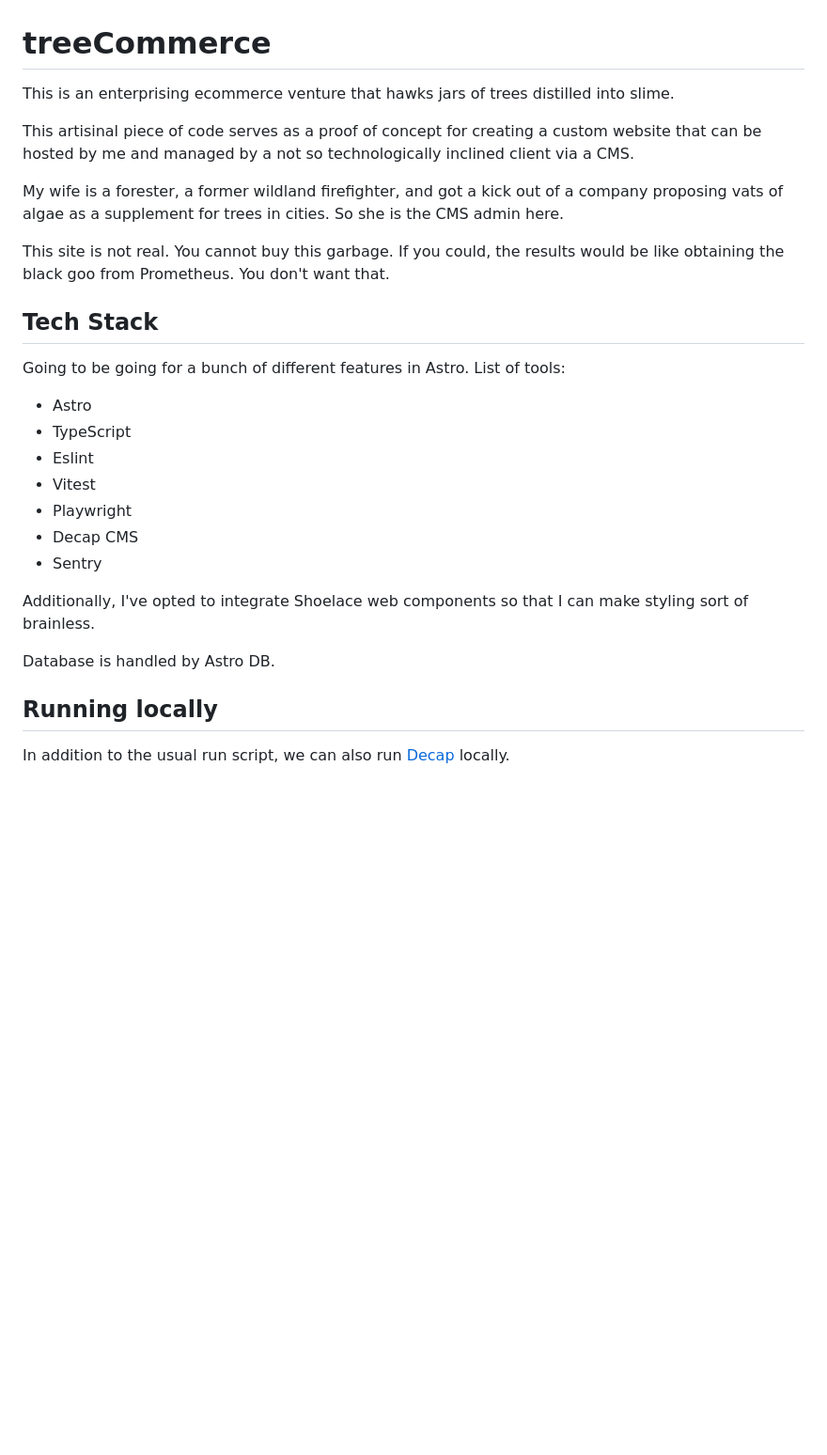
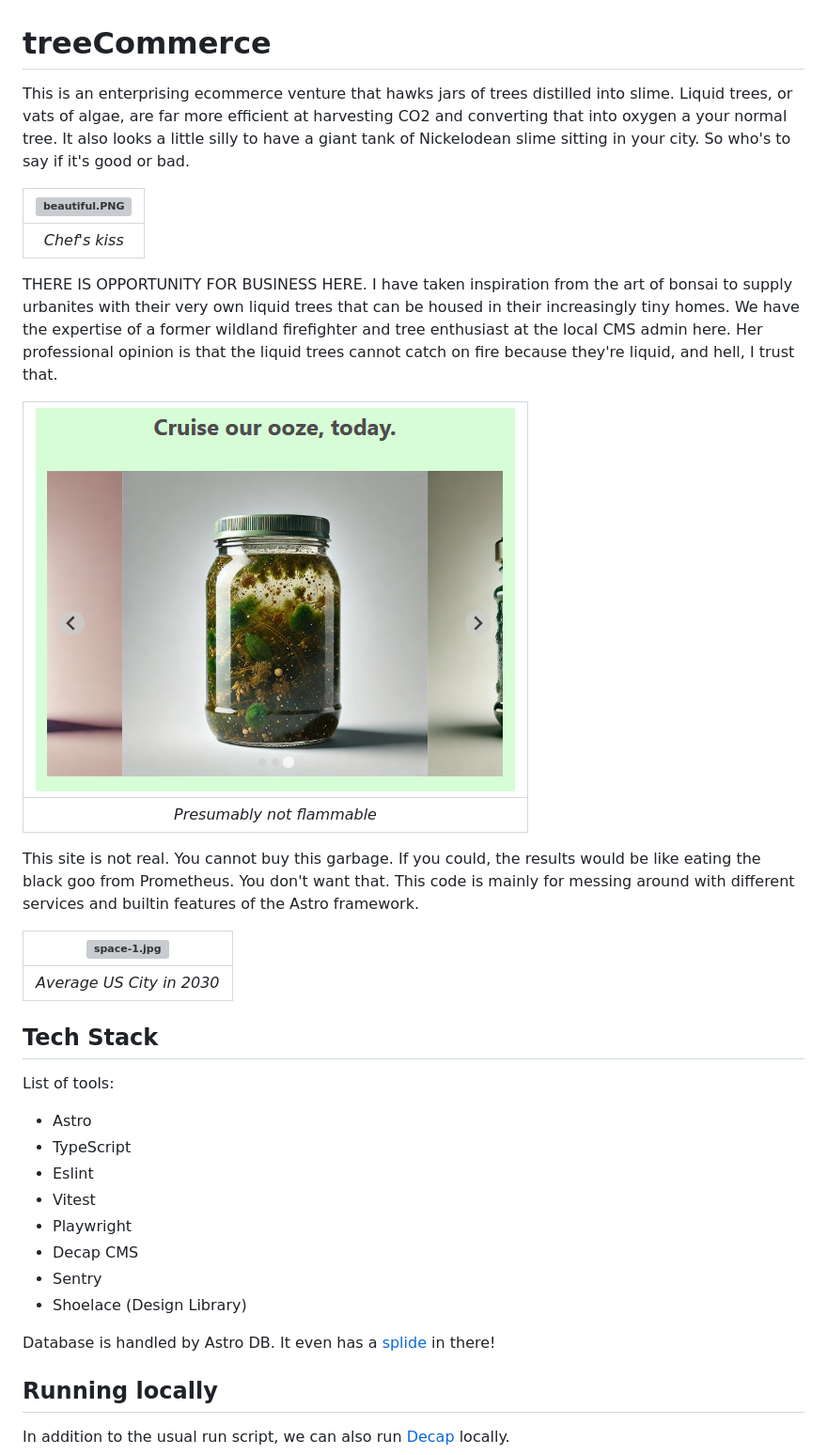
Before and after one commit to luke-hays/astro-ecommerce, a Markdown page: README.md, the part around the change. Shown: that part at 94% size. Rendered like a GitHub page; pictures changed too: media/majestic.PNG (added); blank space fills up the shorter version; grey boxes are pictures that could not be loaded.

```diff
--- a/README.md
+++ b/README.md
@@ -1,16 +1,26 @@
 # treeCommerce
 
-This is an enterprising ecommerce venture that hawks jars of trees distilled into slime.
+This is an enterprising ecommerce venture that hawks jars of trees distilled into slime. Liquid trees, or vats of algae, are far more efficient at harvesting CO2 and converting that into oxygen a your normal tree. It also looks a little silly to have a giant tank of Nickelodean slime sitting in your city. So who's to say if it's good or bad.
 
-This artisinal piece of code serves as a proof of concept for creating a custom website that can be hosted by me and managed by a not so technologically inclined client via a CMS.
+| ![beautiful.PNG](/media/beautiful.PNG) |
+|:--:|
+| *Chef's kiss* |
 
-My wife is a forester, a former wildland firefighter, and got a kick out of a company proposing vats of algae as a supplement for trees in cities. So she is the CMS admin here.
+THERE IS OPPORTUNITY FOR BUSINESS HERE. I have taken inspiration from the art of bonsai to supply urbanites with their very own liquid trees that can be housed in their increasingly tiny homes. We have the expertise of a former wildland firefighter and tree enthusiast at the local CMS admin here. Her professional opinion is that the liquid trees cannot catch on fire because they're liquid, and hell, I trust that.
 
-This site is not real. You cannot buy this garbage. If you could, the results would be like obtaining the black goo from Prometheus. You don't want that.
+| ![majestic.PNG](/media/majestic.PNG) |
+|:--:|
+| *Presumably not flammable* |
+
+This site is not real. You cannot buy this garbage. If you could, the results would be like eating the black goo from Prometheus. You don't want that. This code is mainly for messing around with different services and builtin features of the Astro framework.
+
+| ![space-1.jpg](/media/S_2_3.webp) |
+|:--:|
+| *Average US City in 2030* |
 
 ## Tech Stack
 
-Going to be going for a bunch of different features in Astro. List of tools:
+List of tools:
 
 - Astro
 - TypeScript
@@ -19,10 +29,9 @@ Going to be going for a bunch of different features in Astro. List of tools:
 - Playwright
 - Decap CMS
 - Sentry
+- Shoelace (Design Library)
 
-Additionally, I've opted to integrate Shoelace web components so that I can make styling sort of brainless.
-
-Database is handled by Astro DB.
+Database is handled by Astro DB. It even has a [splide](https://splidejs.com/) in there!
 
 ## Running locally
 
```
Also changed, not shown: 2 other files.
